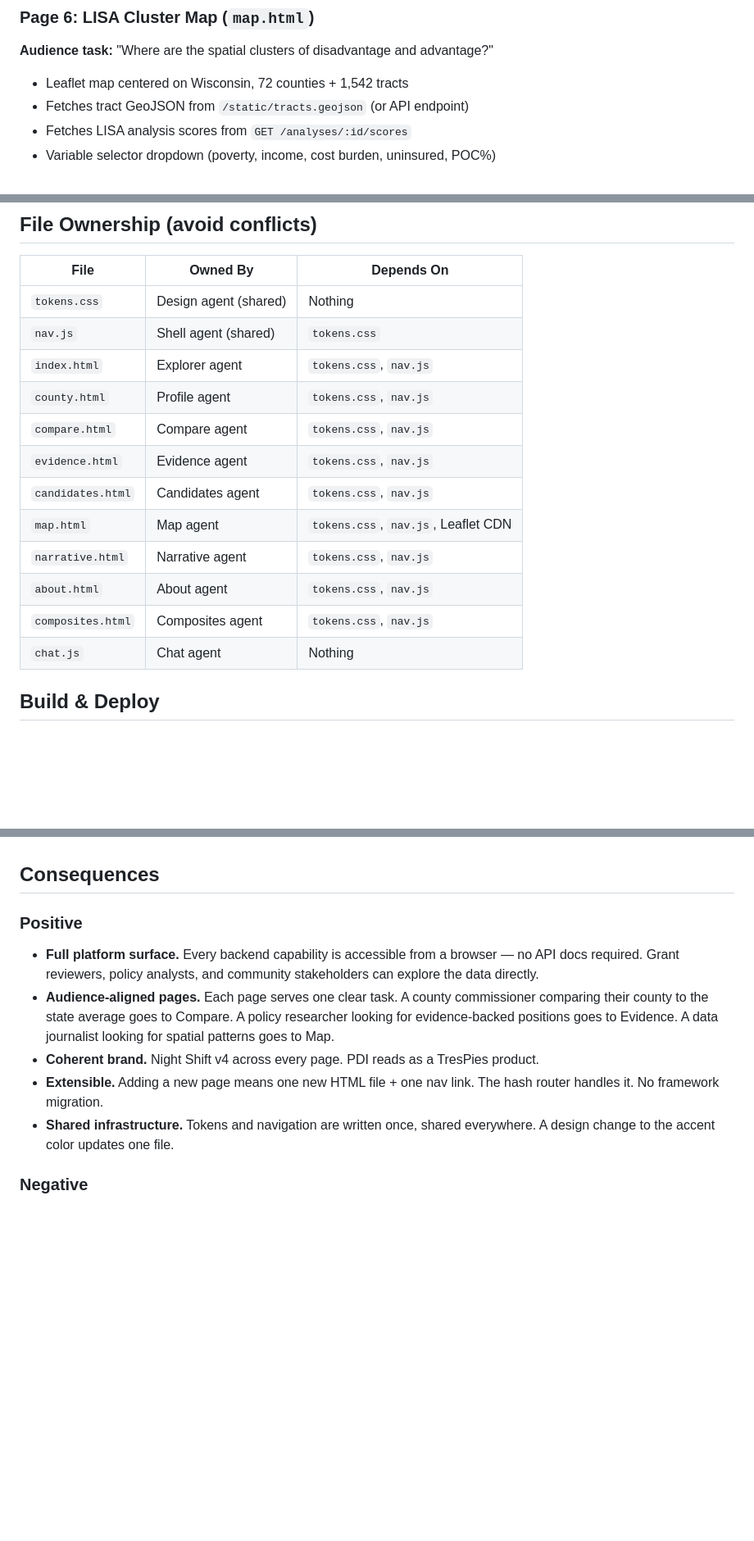
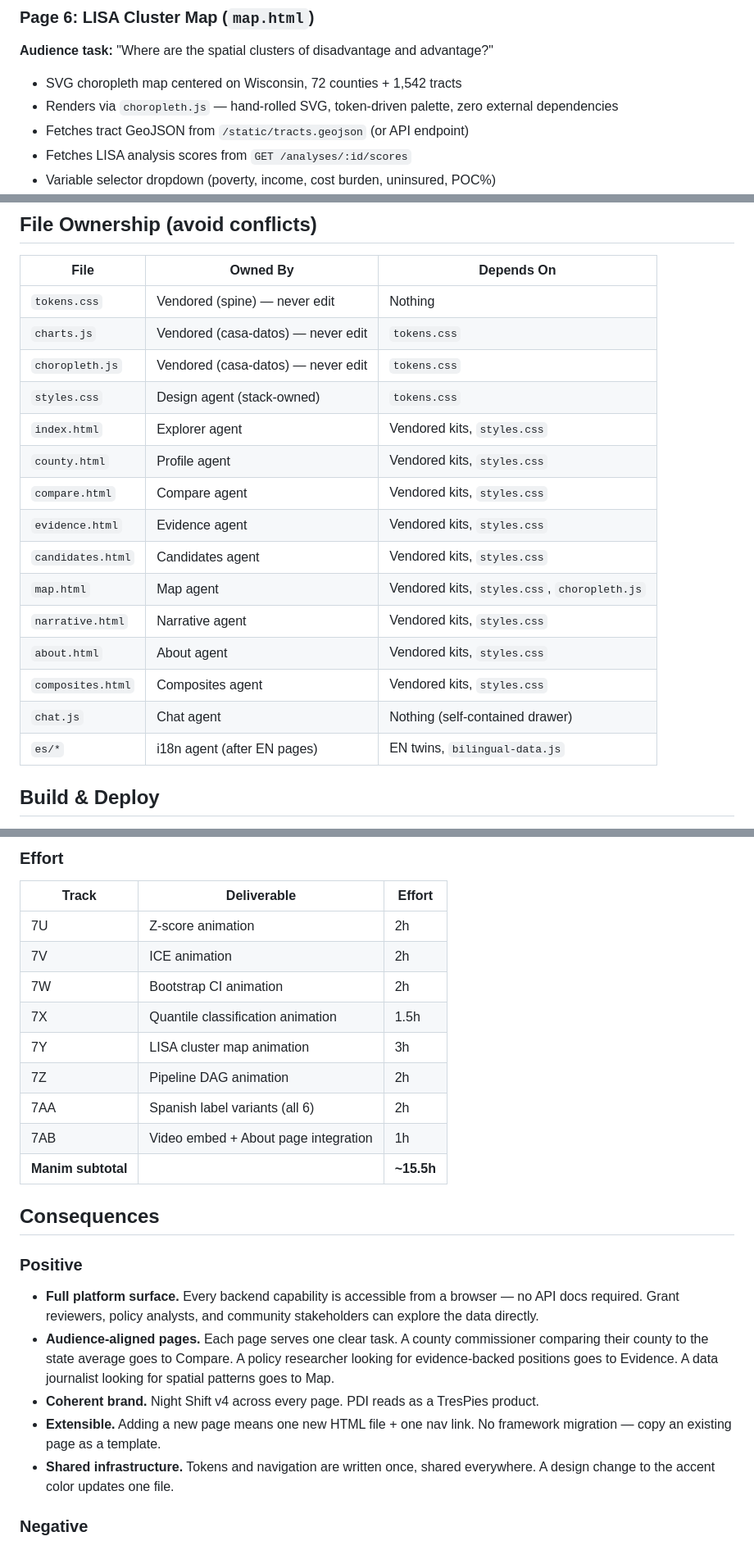
Before and after one commit to DojoGenesis/policy-data-infrastructure, a Markdown page: adr/007-frontend-trespies-stack.md, 3 parts joined by grey strips. Shown at 82% size. Drawn GitHub-style; blank space fills up the shorter version.

```diff
--- a/adr/007-frontend-trespies-stack.md
+++ b/adr/007-frontend-trespies-stack.md
@@ -174,7 +174,8 @@ This is the richest page — it surfaces all five statistical layers.
 
 **Audience task:** "Where are the spatial clusters of disadvantage and advantage?"
 
-- Leaflet map centered on Wisconsin, 72 counties + 1,542 tracts
+- SVG choropleth map centered on Wisconsin, 72 counties + 1,542 tracts
+- Renders via `choropleth.js` — hand-rolled SVG, token-driven palette, zero external dependencies
 - Fetches tract GeoJSON from `/static/tracts.geojson` (or API endpoint)
 - Fetches LISA analysis scores from `GET /analyses/:id/scores`
 - Variable selector dropdown (poverty, income, cost burden, uninsured, POC%)
@@ -254,18 +256,21 @@ This is the richest page — it surfaces all five statistical layers.
 
 | File | Owned By | Depends On |
 |---|---|---|
-| `tokens.css` | Design agent (shared) | Nothing |
-| `nav.js` | Shell agent (shared) | `tokens.css` |
-| `index.html` | Explorer agent | `tokens.css`, `nav.js` |
-| `county.html` | Profile agent | `tokens.css`, `nav.js` |
-| `compare.html` | Compare agent | `tokens.css`, `nav.js` |
-| `evidence.html` | Evidence agent | `tokens.css`, `nav.js` |
-| `candidates.html` | Candidates agent | `tokens.css`, `nav.js` |
-| `map.html` | Map agent | `tokens.css`, `nav.js`, Leaflet CDN |
-| `narrative.html` | Narrative agent | `tokens.css`, `nav.js` |
-| `about.html` | About agent | `tokens.css`, `nav.js` |
-| `composites.html` | Composites agent | `tokens.css`, `nav.js` |
-| `chat.js` | Chat agent | Nothing |
+| `tokens.css` | Vendored (spine) — never edit | Nothing |
+| `charts.js` | Vendored (casa-datos) — never edit | `tokens.css` |
+| `choropleth.js` | Vendored (casa-datos) — never edit | `tokens.css` |
+| `styles.css` | Design agent (stack-owned) | `tokens.css` |
+| `index.html` | Explorer agent | Vendored kits, `styles.css` |
+| `county.html` | Profile agent | Vendored kits, `styles.css` |
+| `compare.html` | Compare agent | Vendored kits, `styles.css` |
+| `evidence.html` | Evidence agent | Vendored kits, `styles.css` |
+| `candidates.html` | Candidates agent | Vendored kits, `styles.css` |
+| `map.html` | Map agent | Vendored kits, `styles.css`, `choropleth.js` |
+| `narrative.html` | Narrative agent | Vendored kits, `styles.css` |
+| `about.html` | About agent | Vendored kits, `styles.css` |
+| `composites.html` | Composites agent | Vendored kits, `styles.css` |
+| `chat.js` | Chat agent | Nothing (self-contained drawer) |
+| `es/*` | i18n agent (after EN pages) | EN twins, `bilingual-data.js` |
 
 ## Build & Deploy
 
@@ -488,3 +525,17 @@ Suggestions change with the page context. Clicking one sends it as a message. Th
+### Effort
+
+| Track | Deliverable | Effort |
+|---|---|---|
+| 7U | Z-score animation | 2h |
+| 7V | ICE animation | 2h |
+| 7W | Bootstrap CI animation | 2h |
+| 7X | Quantile classification animation | 1.5h |
+| 7Y | LISA cluster map animation | 3h |
+| 7Z | Pipeline DAG animation | 2h |
+| 7AA | Spanish label variants (all 6) | 2h |
+| 7AB | Video embed + About page integration | 1h |
+| **Manim subtotal** | | **~15.5h** |
+
 ## Consequences
 
 ### Positive
@@ -492,7 +543,7 @@ Suggestions change with the page context. Clicking one sends it as a message. Th
 - **Full platform surface.** Every backend capability is accessible from a browser — no API docs required. Grant reviewers, policy analysts, and community stakeholders can explore the data directly.
 - **Audience-aligned pages.** Each page serves one clear task. A county commissioner comparing their county to the state average goes to Compare. A policy researcher looking for evidence-backed positions goes to Evidence. A data journalist looking for spatial patterns goes to Map.
 - **Coherent brand.** Night Shift v4 across every page. PDI reads as a TresPies product.
-- **Extensible.** Adding a new page means one new HTML file + one nav link. The hash router handles it. No framework migration.
+- **Extensible.** Adding a new page means one new HTML file + one nav link. No framework migration — copy an existing page as a template.
 - **Shared infrastructure.** Tokens and navigation are written once, shared everywhere. A design change to the accent color updates one file.
 
 ### Negative
```
Also changed, not shown: other parts of adr/007-frontend-trespies-stack.md (+42 -9 lines).
